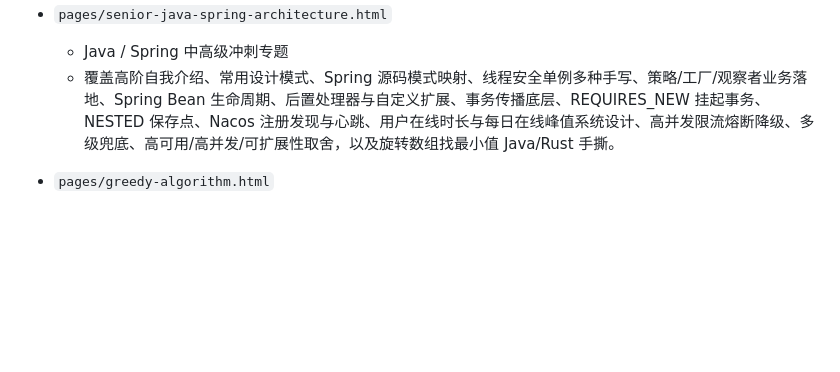
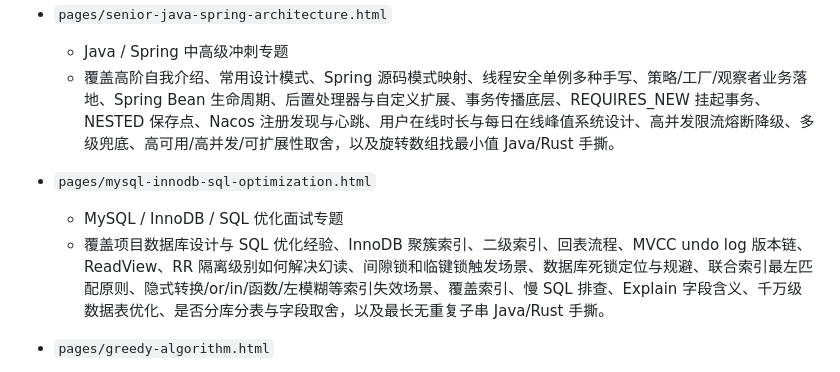
Before and after one commit to chengmingchun/interview_helper, a Markdown page: README.md, the part around the change. Rendered like a GitHub page; blank space fills up the shorter version.

Commit message:
Document MySQL InnoDB SQL optimization topic

```diff
--- a/README.md
+++ b/README.md
@@ -25,6 +25,10 @@ index.html
 - `pages/senior-java-spring-architecture.html`
   - Java / Spring 中高级冲刺专题
   - 覆盖高阶自我介绍、常用设计模式、Spring 源码模式映射、线程安全单例多种手写、策略/工厂/观察者业务落地、Spring Bean 生命周期、后置处理器与自定义扩展、事务传播底层、REQUIRES_NEW 挂起事务、NESTED 保存点、Nacos 注册发现与心跳、用户在线时长与每日在线峰值系统设计、高并发限流熔断降级、多级兜底、高可用/高并发/可扩展性取舍，以及旋转数组找最小值 Java/Rust 手撕。
+
+- `pages/mysql-innodb-sql-optimization.html`
+  - MySQL / InnoDB / SQL 优化面试专题
+  - 覆盖项目数据库设计与 SQL 优化经验、InnoDB 聚簇索引、二级索引、回表流程、MVCC undo log 版本链、ReadView、RR 隔离级别如何解决幻读、间隙锁和临键锁触发场景、数据库死锁定位与规避、联合索引最左匹配原则、隐式转换/or/in/函数/左模糊等索引失效场景、覆盖索引、慢 SQL 排查、Explain 字段含义、千万级数据表优化、是否分库分表与字段取舍，以及最长无重复子串 Java/Rust 手撕。
 
 - `pages/greedy-algorithm.html`
   - 贪心算法专题
```
